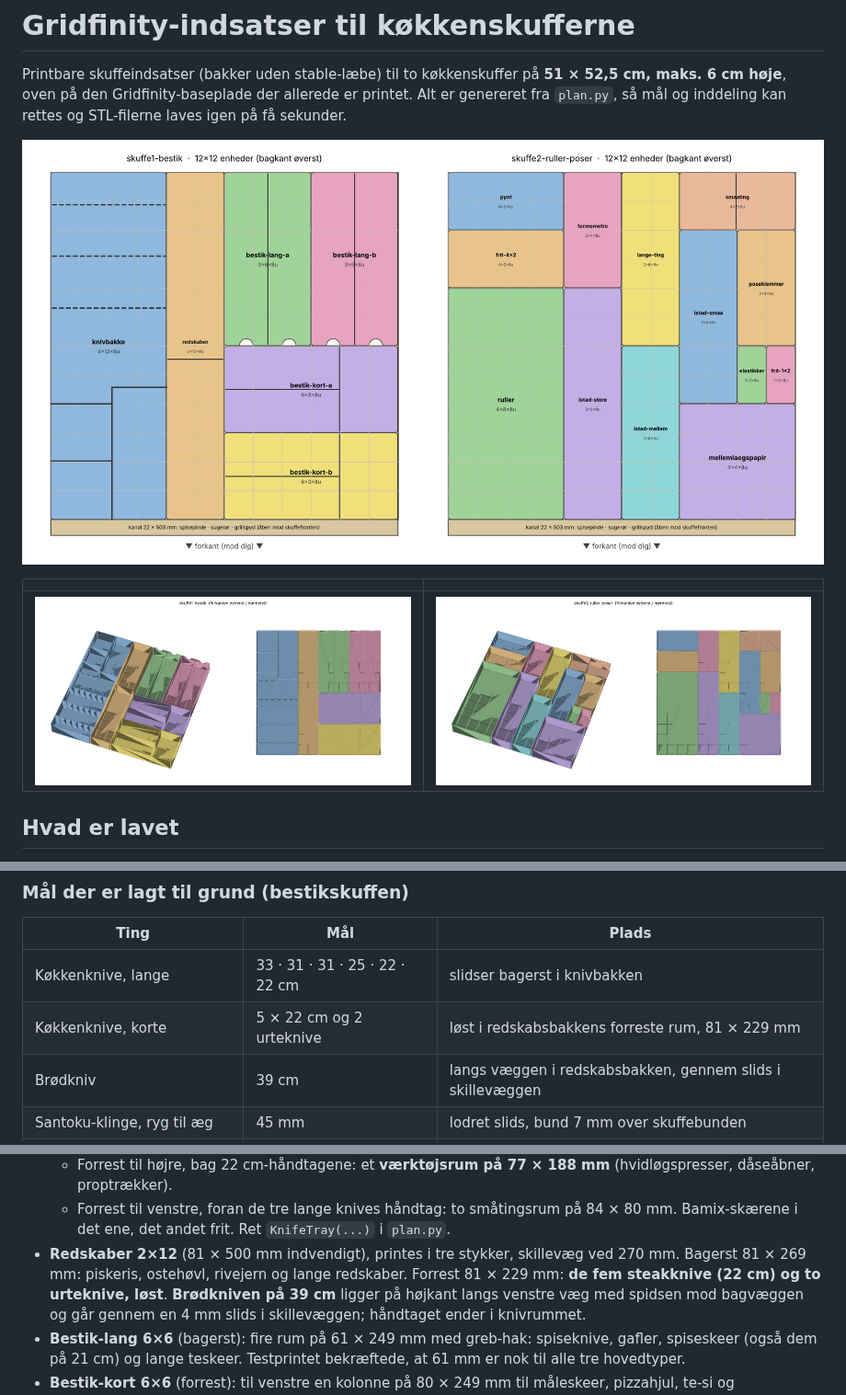
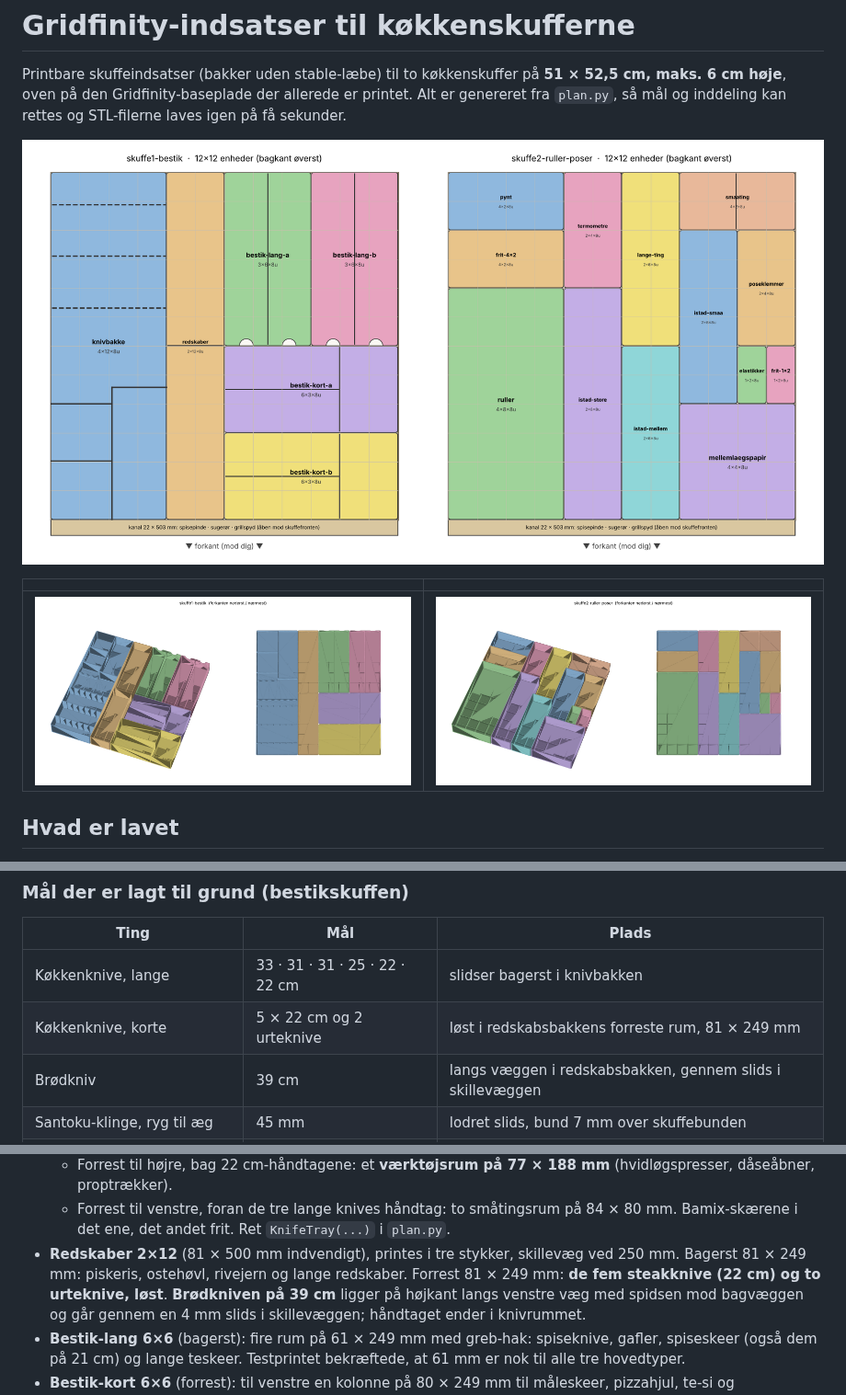
Before and after one commit to Olidrengen83/morgenlog, a Markdown page: gridfinity-koekken/README.md, 3 parts joined by grey strips. Shown at 92% size. Drawn GitHub-style; pictures changed too: gridfinity-koekken/preview/layout.png, gridfinity-koekken/preview/skuffe1-bestik.png.

```diff
--- a/gridfinity-koekken/README.md
+++ b/gridfinity-koekken/README.md
@@ -44,7 +44,7 @@ Skuffe 1: spisepinde og grillspyd. Skuffe 2: sugerør og andet langt og tyndt. P
 | Ting | Mål | Plads |
 |---|---|---|
 | Køkkenknive, lange | 33 · 31 · 31 · 25 · 22 · 22 cm | slidser bagerst i knivbakken |
-| Køkkenknive, korte | 5 × 22 cm og 2 urteknive | løst i redskabsbakkens forreste rum, 81 × 229 mm |
+| Køkkenknive, korte | 5 × 22 cm og 2 urteknive | løst i redskabsbakkens forreste rum, 81 × 249 mm |
 | Brødkniv | 39 cm | langs væggen i redskabsbakken, gennem slids i skillevæggen |
 | Santoku-klinge, ryg til æg | 45 mm | lodret slids, bund 7 mm over skuffebunden |
 | Bamix-skær | ø36 mm, 4 stk. | småtingsrum 84 × 80 mm forrest i knivbakken |
@@ -70,8 +70,8 @@ alle rum er i fuld højde, og alt der kan deles med en skillevæg i stedet for t
   * Forrest til højre, bag 22 cm-håndtagene: et **værktøjsrum på 77 × 188 mm** (hvidløgspresser, dåseåbner, proptrækker).
   * Forrest til venstre, foran de tre lange knives håndtag: to småtingsrum på 84 × 80 mm. Bamix-skærene i det ene,
     det andet frit. Ret `KnifeTray(...)` i `plan.py`.
-* **Redskaber 2×12** (81 × 500 mm indvendigt), printes i tre stykker, skillevæg ved 270 mm. Bagerst 81 × 269 mm:
-  piskeris, ostehøvl, rivejern og lange redskaber. Forrest 81 × 229 mm: **de fem steakknive (22 cm) og to urteknive,
+* **Redskaber 2×12** (81 × 500 mm indvendigt), printes i tre stykker, skillevæg ved 250 mm. Bagerst 81 × 249 mm:
+  piskeris, ostehøvl, rivejern og lange redskaber. Forrest 81 × 249 mm: **de fem steakknive (22 cm) og to urteknive,
   løst**. **Brødkniven på 39 cm** ligger på højkant langs venstre væg med spidsen mod bagvæggen og går gennem en 4 mm
   slids i skillevæggen; håndtaget ender i knivrummet.
 * **Bestik-lang 6×6** (bagerst): fire rum på 61 × 249 mm med greb-hak: spiseknive, gafler, spiseskeer (også dem på
```
Also changed, not shown: gridfinity-koekken/printliste.md (+3 -3 lines), gridfinity-koekken/printplan.md (+3 -3 lines), gridfinity-koekken/preview/bakke-redskaber.png, gridfinity-koekken/preview/plan-med-navne.png, 11 other files.
